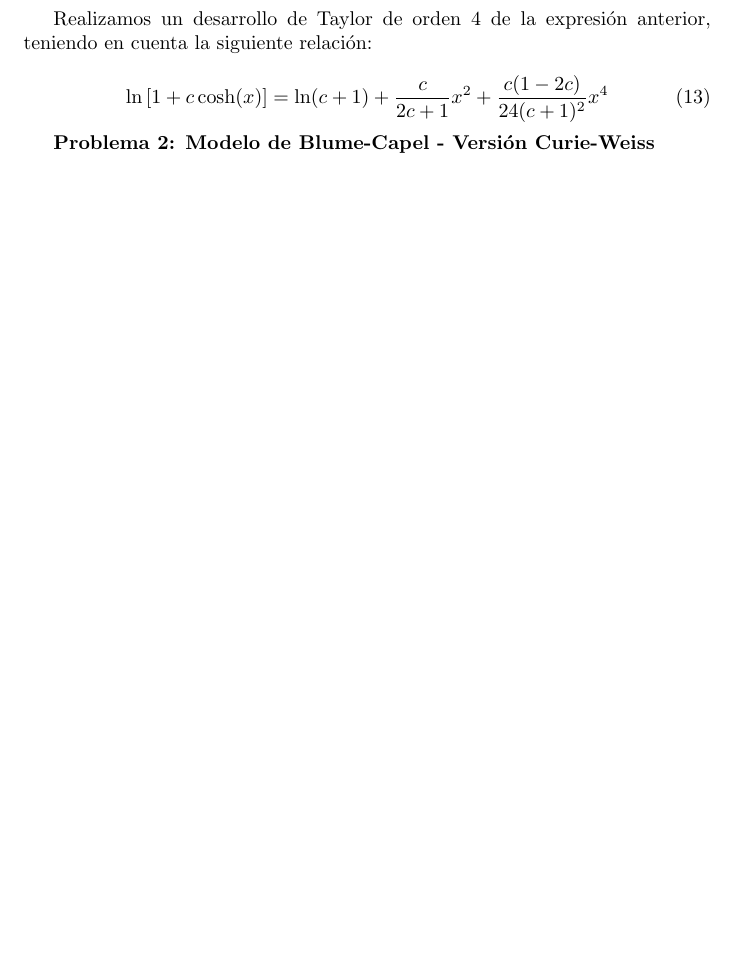
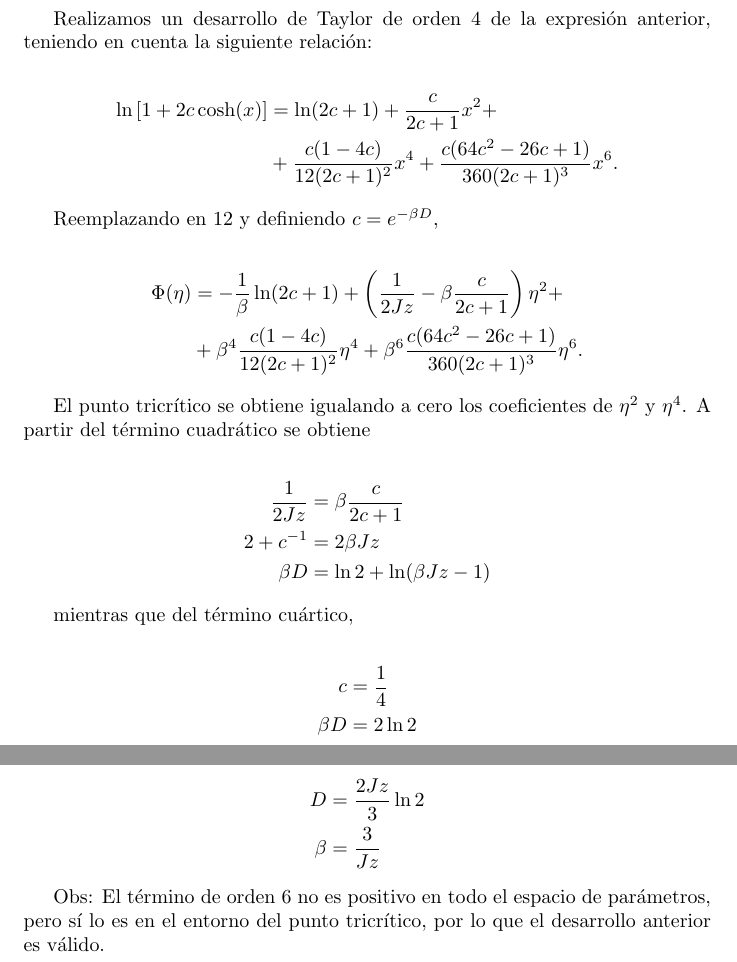
Before and after one commit to nahuelalmeira/fenomenosCriticos, a LaTeX document (practicas/practica3/practica3.tex): part of page 3 of 6 before the commit and two parts of pages 3 and 4 of 8 after it, the two joined at a grey line, cut so that both start at the same text, the shorter picture padded with empty space. Compiled offline with pdfLaTeX.

Commit message:
Continuo problema 1

```diff
--- a/practicas/practica3/practica3.tex
+++ b/practicas/practica3/practica3.tex
@@ -105,9 +105,43 @@ Reemplazando en \ref{eq:BC_Phi}, tenemos
 
 Realizamos un desarrollo de Taylor de orden 4 de la expresi\'on anterior, teniendo en cuenta la siguiente relaci\'on:
 
-\begin{equation}
-\ln \left[ 1+ c \cosh(x) \right] = \ln(c+1) + \dfrac{c}{2c+1} x^2 + \dfrac{c(1-2c)}{24(c+1)^2} x^4
-\end{equation}
+\begin{align*}
+\ln \left[ 1+ 2 c \cosh(x) \right] &= \ln(2c+1) + \dfrac{c}{2c+1} x^2 + \\
+&+ \dfrac{c(1-4c)}{12(2c+1)^2} x^4 + \dfrac{c(64c^2-26c+1)}{360(2c+1)^3} x^6.
+\end{align*}
+
+Reemplazando en \ref{eq:Phi_var} y definiendo $c = e^{-\beta D}$,
+
+\begin{align*}
+\Phi(\eta)  &= -\dfrac{1}{\beta}\ln(2c+1) +\left( \dfrac{1}{2Jz} - \beta \dfrac{c}{2c+1}\right) \eta^2 + \\
+&+ \beta^4\dfrac{c(1-4c)}{12(2c+1)^2} \eta^4 + \beta^6\dfrac{c(64c^2-26c+1)}{360(2c+1)^3} \eta^6.
+\end{align*}
+
+El punto tricr\'itico se obtiene igualando a cero los coeficientes de $\eta^2$ y $\eta^4$. A partir del t\'ermino cuadr\'atico se obtiene
+
+\begin{align*}
+\dfrac{1}{2Jz} &= \beta \dfrac{c}{2c+1} \\
+2 + c^{-1} &= 2\beta J z \\
+\beta D &= \ln 2 + \ln(\beta J z - 1)
+\end{align*}
+
+mientras que del t\'ermino cu\'artico,
+
+\begin{align*}
+c &= \dfrac{1}{4} \\
+\beta D &= 2 \ln 2
+\end{align*}
+
+Despejando,
+
+\begin{align*}
+D &= \dfrac{2Jz}{3}\ln 2 \\
+\beta &= \dfrac{3}{Jz}
+\end{align*}
+
+Obs: El t\'ermino de orden 6 no es positivo en todo el espacio de par\'ametros, pero s\'i lo es en el entorno del punto tricr\'itico, por lo que el desarrollo anterior es v\'alido.
+
+\pagebreak
 
 \textbf{Problema 2: Modelo de Blume-Capel - Versi\'on Curie-Weiss}
 \\
```
Also changed, not shown: practicas/practica3/practica3.pdf, practicas/practica3/practica3.tex (9 more changed lines).
